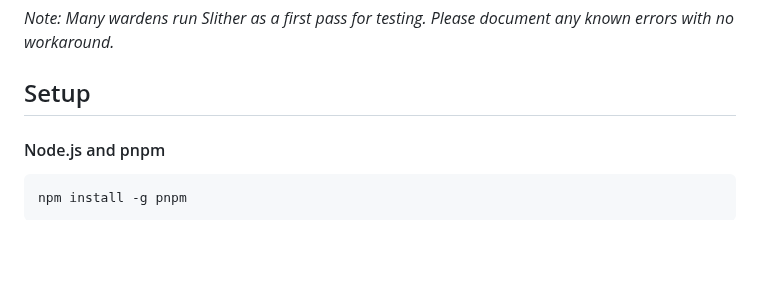
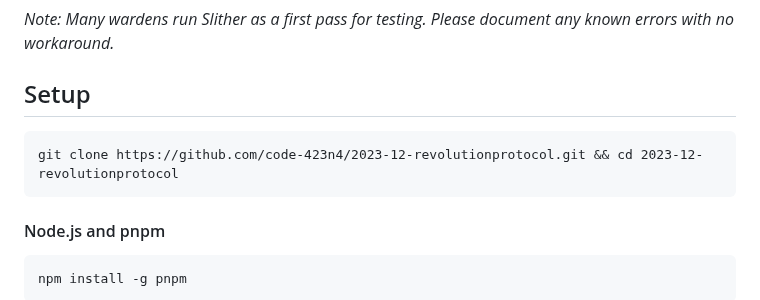
Before and after one commit to code-423n4/2023-12-revolutionprotocol, a Markdown page: README.md, the part around the change. Rendered like a GitHub page; blank space fills up the shorter version.

````diff
--- a/README.md
+++ b/README.md
@@ -78,6 +78,10 @@ The ultimate goal of Revolution is fair ownership distribution over a community
 *Note: Many wardens run Slither as a first pass for testing.  Please document any known errors with no workaround.*
 
 ## Setup
+
+```
+git clone https://github.com/code-423n4/2023-12-revolutionprotocol.git && cd 2023-12-revolutionprotocol
+```
 
 #### Node.js and pnpm
 ```
````
